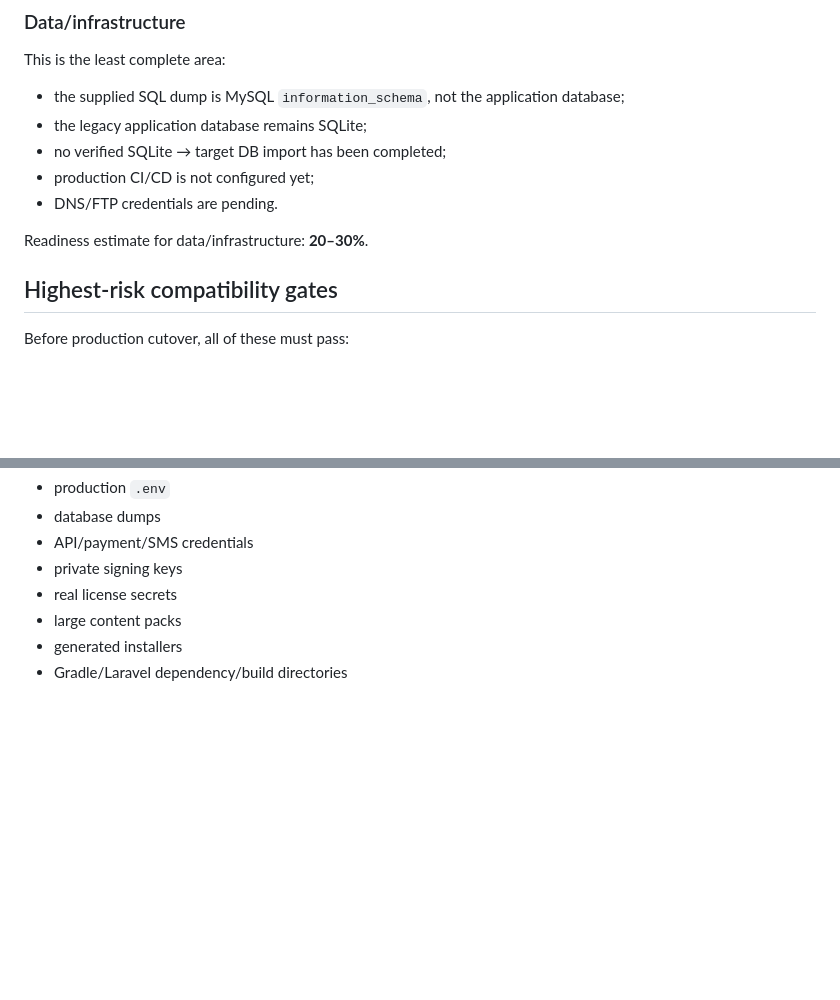
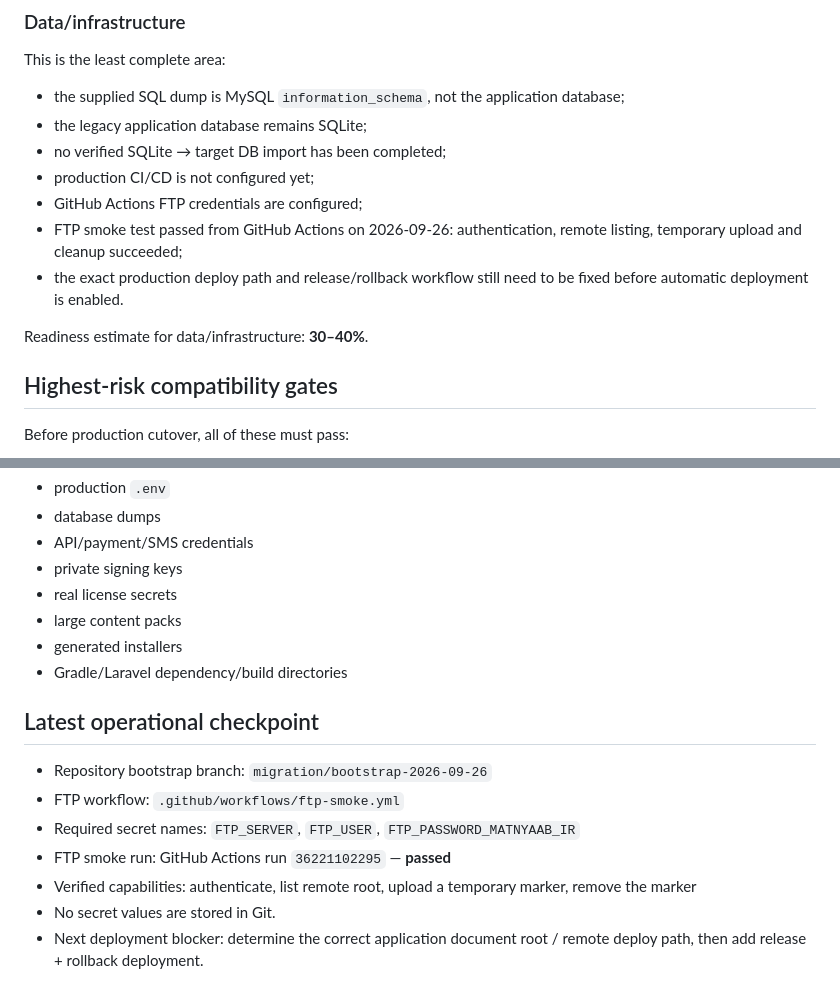
Before and after one commit to motealle/matnyaab, a Markdown page: docs/MIGRATION_STATUS.md, 2 parts joined by grey strips. Rendered like a GitHub page; blank space fills up the shorter version.

Commit message:
docs: record successful FTP smoke test

```diff
--- a/docs/MIGRATION_STATUS.md
+++ b/docs/MIGRATION_STATUS.md
@@ -54,9 +54,11 @@ This is the least complete area:
 - the legacy application database remains SQLite;
 - no verified SQLite → target DB import has been completed;
 - production CI/CD is not configured yet;
-- DNS/FTP credentials are pending.
+- GitHub Actions FTP credentials are configured;
+- FTP smoke test passed from GitHub Actions on 2026-09-26: authentication, remote listing, temporary upload and cleanup succeeded;
+- the exact production deploy path and release/rollback workflow still need to be fixed before automatic deployment is enabled.
 
-Readiness estimate for data/infrastructure: **20–30%**.
+Readiness estimate for data/infrastructure: **30–40%**.
 
 ## Highest-risk compatibility gates
 
@@ -156,3 +158,14 @@ The repository is currently public. Never commit:
 - large content packs
 - generated installers
 - Gradle/Laravel dependency/build directories
+
+
+## Latest operational checkpoint
+
+- Repository bootstrap branch: `migration/bootstrap-2026-09-26`
+- FTP workflow: `.github/workflows/ftp-smoke.yml`
+- Required secret names: `FTP_SERVER`, `FTP_USER`, `FTP_PASSWORD_MATNYAAB_IR`
+- FTP smoke run: GitHub Actions run `36221102295` — **passed**
+- Verified capabilities: authenticate, list remote root, upload a temporary marker, remove the marker
+- No secret values are stored in Git.
+- Next deployment blocker: determine the correct application document root / remote deploy path, then add release + rollback deployment.
```
